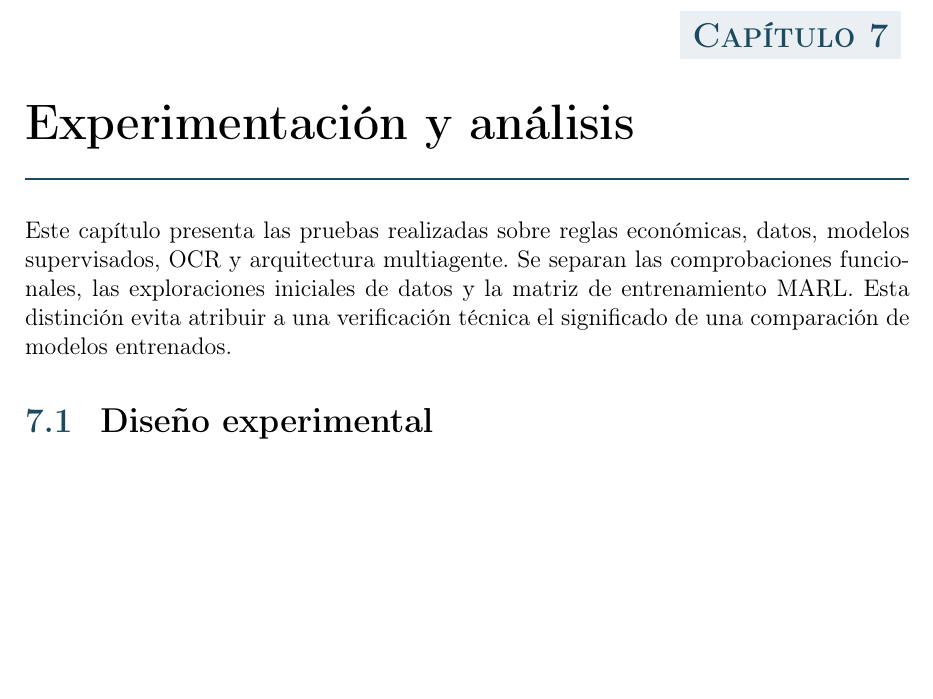
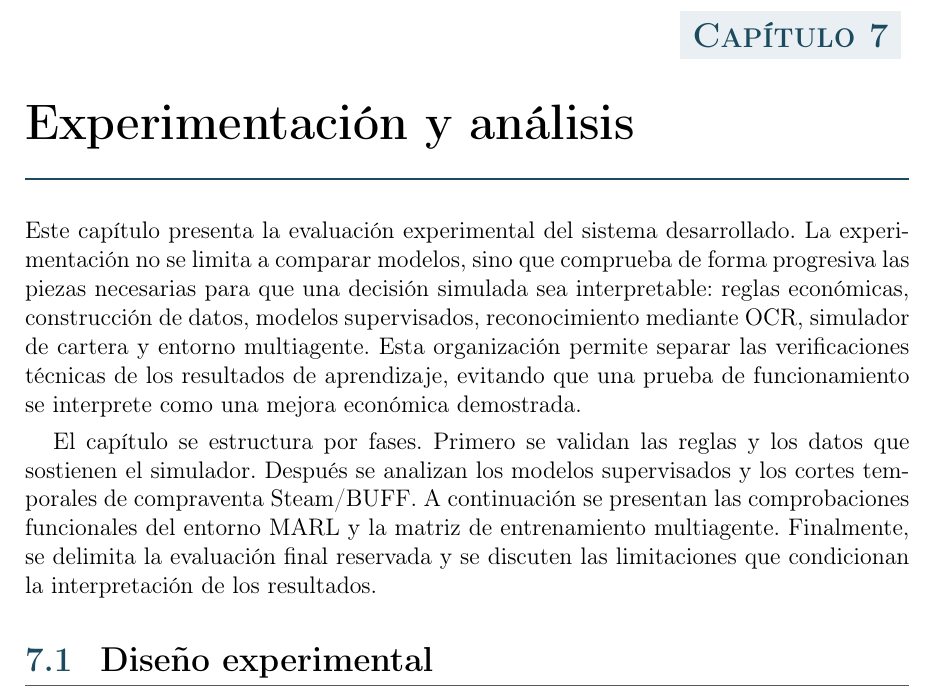
Before and after one commit to STOSKR/TFM-CSFlipper, a LaTeX thesis (TFM/main.tex, which reads TFM/sections/07_experimentacion.tex): part of page 53 of 77, cut so that both start at the same text, the shorter picture padded with empty space. Compiled offline with pdfLaTeX.

Commit message:
Reformula resumen experimental

```diff
--- a/TFM/sections/07_experimentacion.tex
+++ b/TFM/sections/07_experimentacion.tex
@@ -1,6 +1,8 @@
 \chapter{Experimentación y análisis}
 
-\noindent Este capítulo presenta las pruebas realizadas sobre reglas económicas, datos, modelos supervisados, OCR y arquitectura multiagente. Se separan las comprobaciones funcionales, las exploraciones iniciales de datos y la matriz de entrenamiento \acroref{MARL}{MARL}. Esta distinción evita atribuir a una verificación técnica el significado de una comparación de modelos entrenados.
+\noindent Este capítulo presenta la evaluación experimental del sistema desarrollado. La experimentación no se limita a comparar modelos, sino que comprueba de forma progresiva las piezas necesarias para que una decisión simulada sea interpretable: reglas económicas, construcción de datos, modelos supervisados, reconocimiento mediante \acroref{OCR}{OCR}, simulador de cartera y entorno multiagente. Esta organización permite separar las verificaciones técnicas de los resultados de aprendizaje, evitando que una prueba de funcionamiento se interprete como una mejora económica demostrada.
+
+El capítulo se estructura por fases. Primero se validan las reglas y los datos que sostienen el simulador. Después se analizan los modelos supervisados y los cortes temporales de compraventa Steam/\acroref{BUFF}{BUFF}. A continuación se presentan las comprobaciones funcionales del entorno \acroref{MARL}{MARL} y la matriz de entrenamiento multiagente. Finalmente, se delimita la evaluación final reservada y se discuten las limitaciones que condicionan la interpretación de los resultados.
 
 \section{Diseño experimental}
 
```
